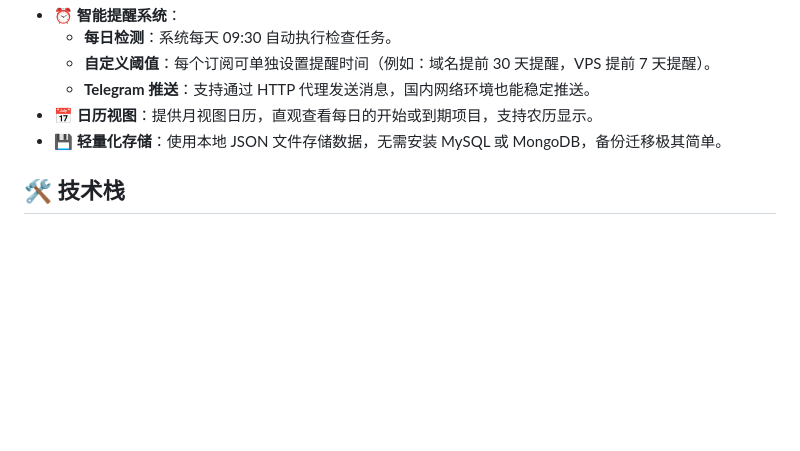
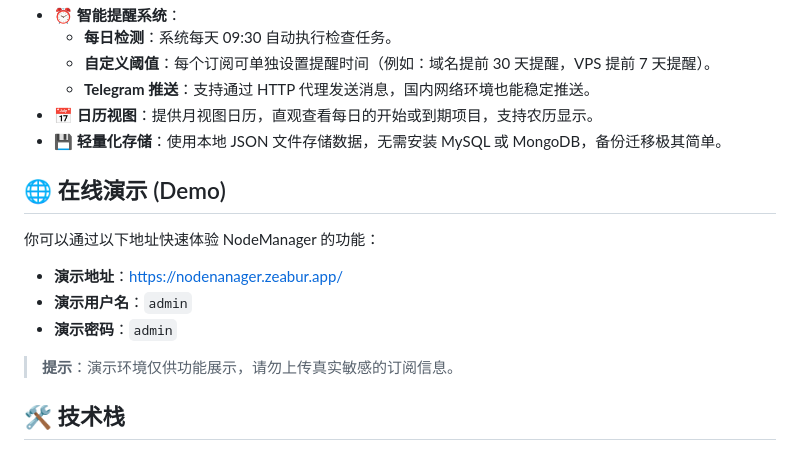
Before and after one commit to llodys/NodeManager, a Markdown page: README.md, the part around the change. Drawn GitHub-style; blank space fills up the shorter version.

Commit message:
Add online demo section to README
Added a demo section with access details for NodeManager.

```diff
--- a/README.md
+++ b/README.md
@@ -17,6 +17,16 @@
     * **Telegram 推送**：支持通过 HTTP 代理发送消息，国内网络环境也能稳定推送。
 * **📅 日历视图**：提供月视图日历，直观查看每日的开始或到期项目，支持农历显示。
 * **💾 轻量化存储**：使用本地 JSON 文件存储数据，无需安装 MySQL 或 MongoDB，备份迁移极其简单。
+
+## 🌐 在线演示 (Demo)
+
+你可以通过以下地址快速体验 NodeManager 的功能：
+
+* **演示地址**：[https://nodenanager.zeabur.app/](https://nodenanager.zeabur.app/)
+* **演示用户名**：`admin`
+* **演示密码**：`admin`
+
+> **提示**：演示环境仅供功能展示，请勿上传真实敏感的订阅信息。
 
 ## 🛠️ 技术栈
 
```
